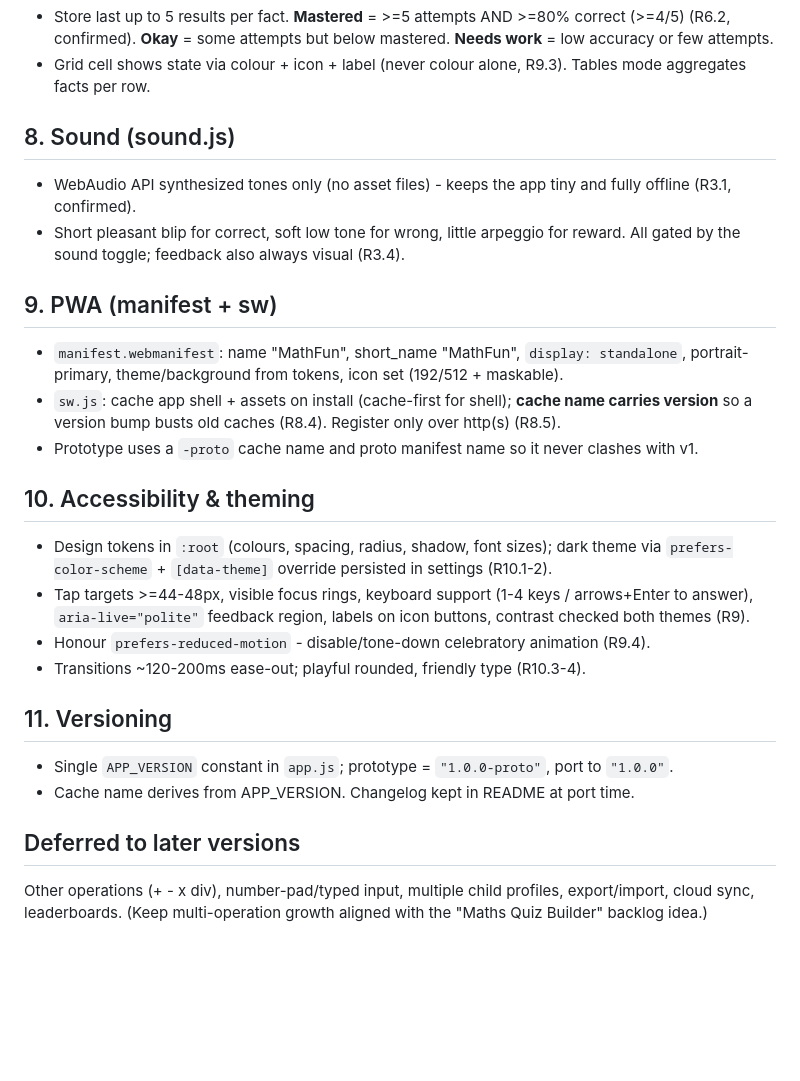
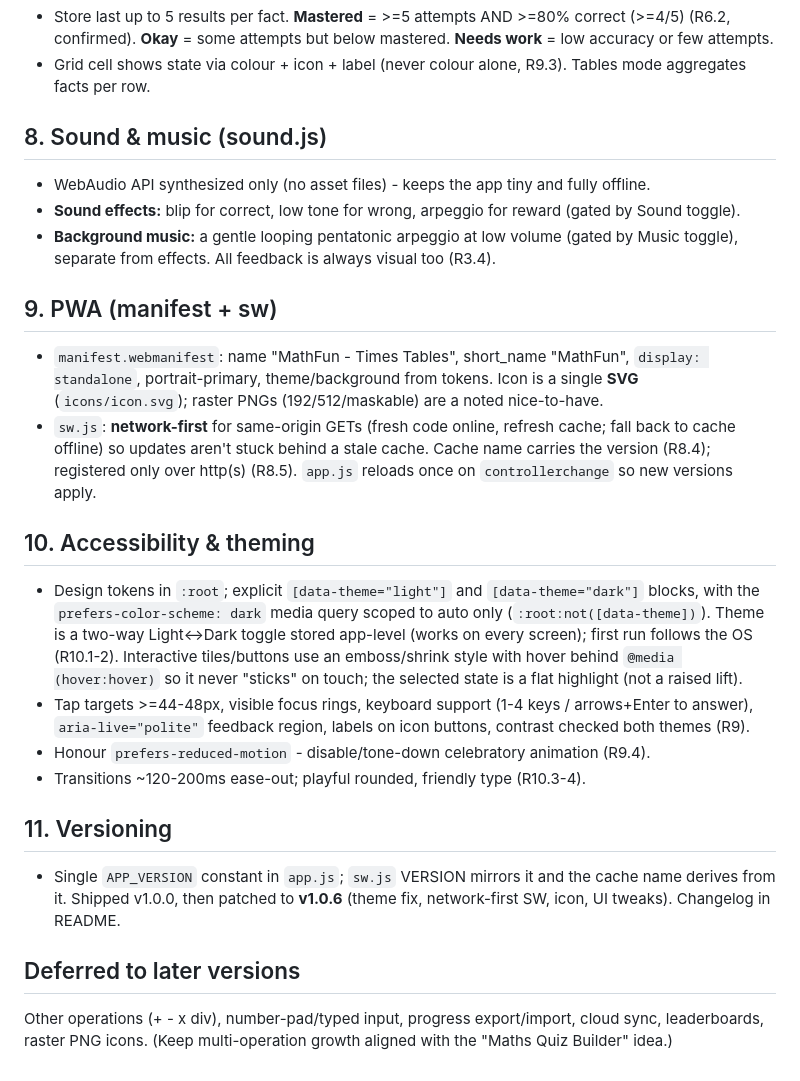
Before and after one commit to isaacgera/MathFun, a Markdown page: SPEC-design.md, the part around one of its changes. Rendered like a GitHub page; blank space fills up the shorter version.

Commit message:
Minor Updates to Session, Spec docs.

```diff
--- a/SPEC-design.md
+++ b/SPEC-design.md
@@ -94,25 +106,35 @@ Screens are sections toggled via a `data-screen` attribute / `.is-active` class;
   **Okay** = some attempts but below mastered. **Needs work** = low accuracy or few attempts.
 - Grid cell shows state via colour + icon + label (never colour alone, R9.3). Tables mode aggregates facts per row.
 
-## 8. Sound (sound.js)
-- WebAudio API synthesized tones only (no asset files) - keeps the app tiny and fully offline (R3.1, confirmed).
-- Short pleasant blip for correct, soft low tone for wrong, little arpeggio for reward. All gated by the sound toggle; feedback also always visual (R3.4).
+## 8. Sound & music (sound.js)
+- WebAudio API synthesized only (no asset files) - keeps the app tiny and fully offline.
+- **Sound effects:** blip for correct, low tone for wrong, arpeggio for reward (gated by Sound toggle).
+- **Background music:** a gentle looping pentatonic arpeggio at low volume (gated by Music toggle),
+  separate from effects. All feedback is always visual too (R3.4).
 
 ## 9. PWA (manifest + sw)
-- `manifest.webmanifest`: name "MathFun", short_name "MathFun", `display: standalone`, portrait-primary, theme/background from tokens, icon set (192/512 + maskable).
-- `sw.js`: cache app shell + assets on install (cache-first for shell); **cache name carries version** so a version bump busts old caches (R8.4). Register only over http(s) (R8.5).
-- Prototype uses a `-proto` cache name and proto manifest name so it never clashes with v1.
+- `manifest.webmanifest`: name "MathFun - Times Tables", short_name "MathFun", `display: standalone`,
+  portrait-primary, theme/background from tokens. Icon is a single **SVG** (`icons/icon.svg`); raster
+  PNGs (192/512/maskable) are a noted nice-to-have.
+- `sw.js`: **network-first** for same-origin GETs (fresh code online, refresh cache; fall back to
+  cache offline) so updates aren't stuck behind a stale cache. Cache name carries the version (R8.4);
+  registered only over http(s) (R8.5). `app.js` reloads once on `controllerchange` so new versions apply.
 
 ## 10. Accessibility & theming
-- Design tokens in `:root` (colours, spacing, radius, shadow, font sizes); dark theme via `prefers-color-scheme` + `[data-theme]` override persisted in settings (R10.1-2).
+- Design tokens in `:root`; explicit `[data-theme="light"]` and `[data-theme="dark"]` blocks, with the
+  `prefers-color-scheme: dark` media query scoped to auto only (`:root:not([data-theme])`). Theme is a
+  two-way Light<->Dark toggle stored app-level (works on every screen); first run follows the OS (R10.1-2).
+  Interactive tiles/buttons use an emboss/shrink style with hover behind `@media (hover:hover)` so it
+  never "sticks" on touch; the selected state is a flat highlight (not a raised lift).
 - Tap targets >=44-48px, visible focus rings, keyboard support (1-4 keys / arrows+Enter to answer), `aria-live="polite"` feedback region, labels on icon buttons, contrast checked both themes (R9).
 - Honour `prefers-reduced-motion` - disable/tone-down celebratory animation (R9.4).
 - Transitions ~120-200ms ease-out; playful rounded, friendly type (R10.3-4).
 
 ## 11. Versioning
-- Single `APP_VERSION` constant in `app.js`; prototype = `"1.0.0-proto"`, port to `"1.0.0"`.
-- Cache name derives from APP_VERSION. Changelog kept in README at port time.
+- Single `APP_VERSION` constant in `app.js`; `sw.js` VERSION mirrors it and the cache name derives
+  from it. Shipped v1.0.0, then patched to **v1.0.6** (theme fix, network-first SW, icon, UI tweaks).
+  Changelog in README.
 
 ## Deferred to later versions
-Other operations (+ - x div), number-pad/typed input, multiple child profiles, export/import,
-cloud sync, leaderboards. (Keep multi-operation growth aligned with the "Maths Quiz Builder" backlog idea.)
+Other operations (+ - x div), number-pad/typed input, progress export/import, cloud sync,
+leaderboards, raster PNG icons. (Keep multi-operation growth aligned with the "Maths Quiz Builder" idea.)
```
Also changed, not shown: other parts of SPEC-design.md (+57 -45 lines), SESSION-LOG.md (+8 -1 lines), SPEC-requirements.md (+30 -19 lines).
